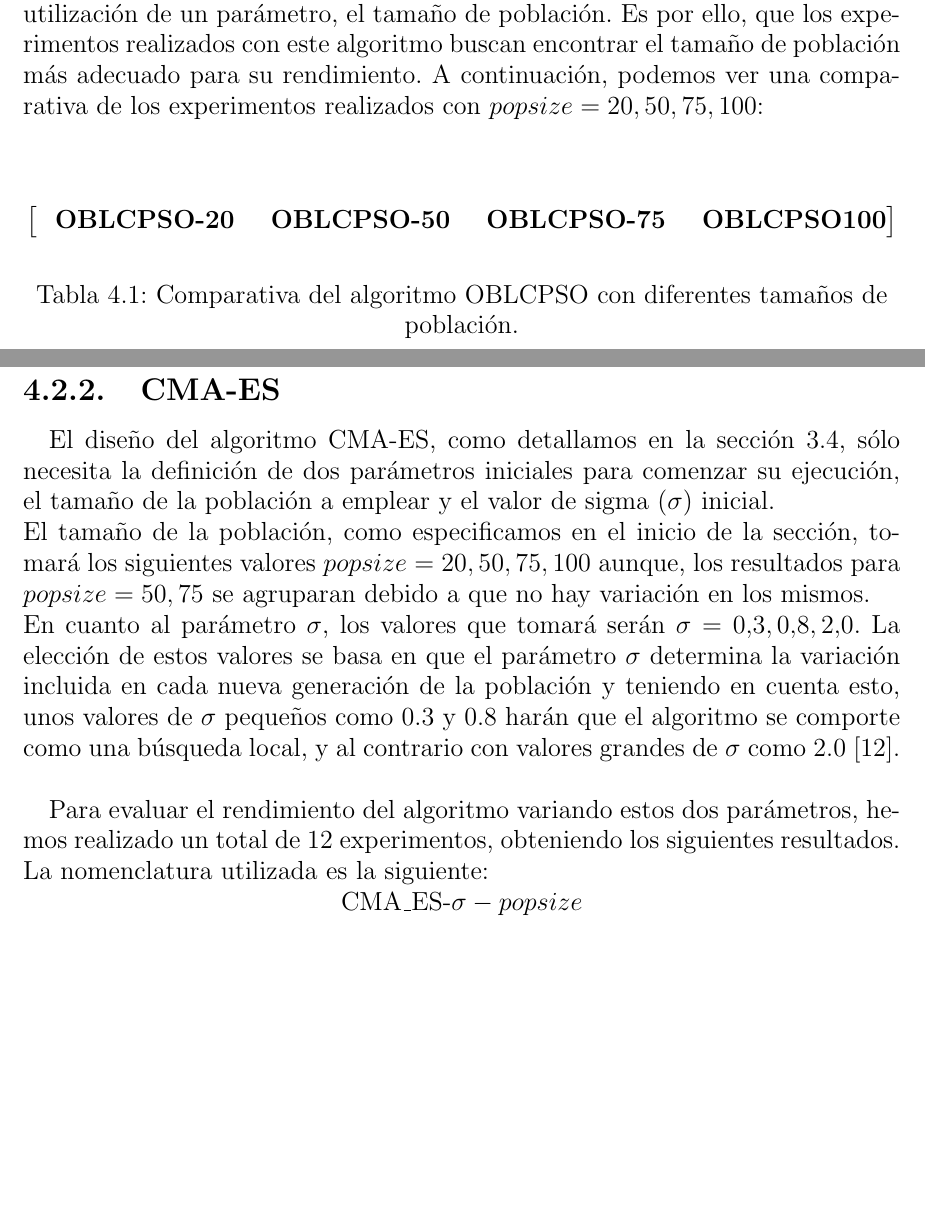
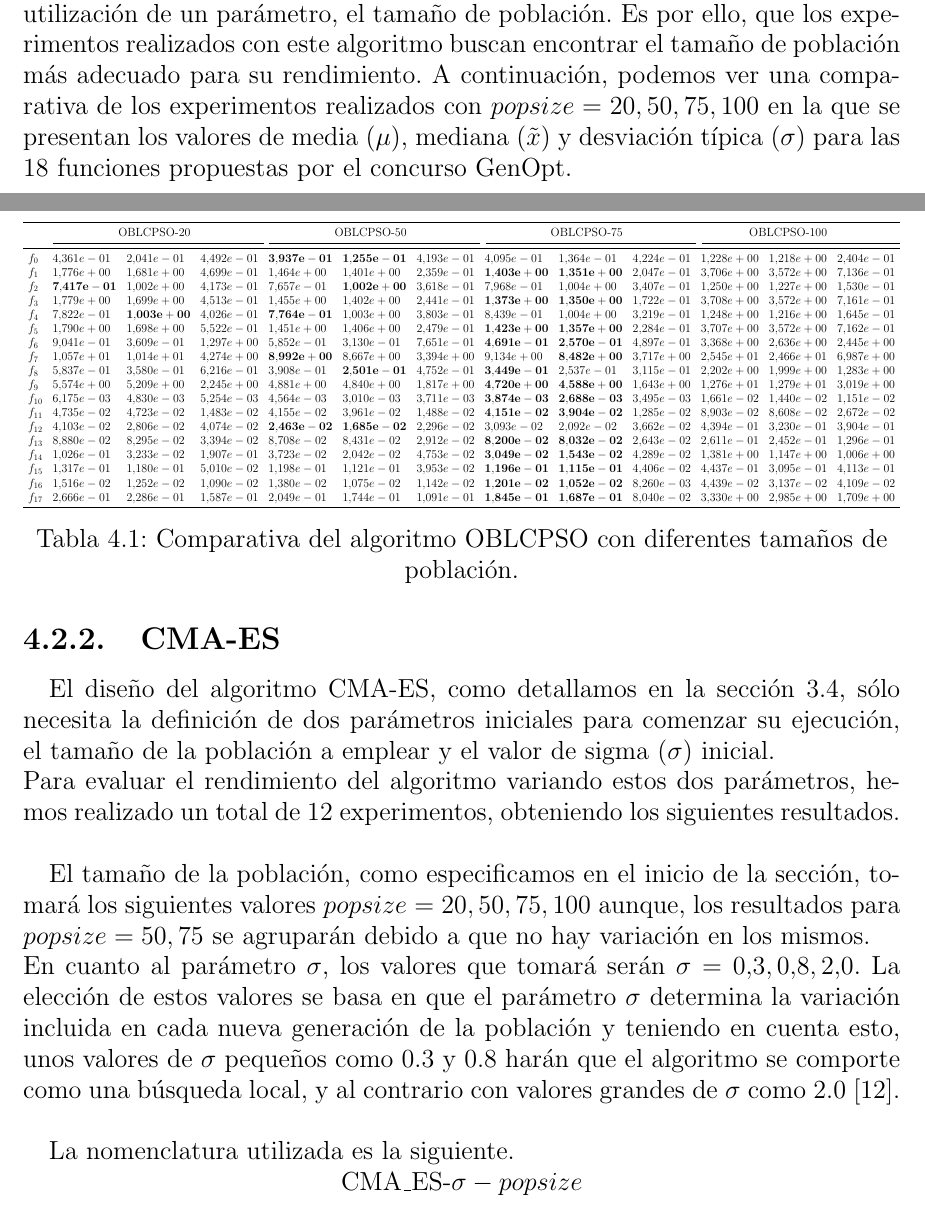
Before and after one commit to amarrerod/Desarrollo_Retos_GenOpt_TFG, a LaTeX thesis (mem/memtfg.tex, which reads mem/chapters/cap4.tex): two parts of pages 30 and 31 of 41 before the commit and two parts of pages 30 and 31 of 42 after it, joined at a grey line, cut so that both start at the same text, the shorter picture padded with empty space. Compiled offline with pdfLaTeX.

Commit message:
Memoria: Añadida la tabla de comparación entre las instancias de PSO

```diff
--- a/mem/chapters/cap4.tex
+++ b/mem/chapters/cap4.tex
@@ -72,26 +72,47 @@ Un parámetro común a todos los algoritmos desarrollados es el tamaño de la po
 
 \subsection{OBL-CPSO}\label{sec:paramOBL_CPSO}
 
-En el diseño del algoritmo OBL-CPSO (sección \ref{sec:OBL-CPSO}) sólo se contempla la utilización de un parámetro, el tamaño de población. Es por ello, que los experimentos realizados con este algoritmo buscan encontrar el tamaño de población más adecuado para su rendimiento. A continuación, podemos ver una comparativa de los experimentos realizados con $popsize = 20, 50, 75, 100$: \\
-
+En el diseño del algoritmo OBL-CPSO (sección \ref{sec:OBL-CPSO}) sólo se contempla la utilización de un parámetro, el tamaño de población. Es por ello, que los experimentos realizados con este algoritmo buscan encontrar el tamaño de población más adecuado para su rendimiento. A continuación, podemos ver una comparativa de los experimentos realizados con $popsize = 20, 50, 75, 100$ en la que se presentan los valores de media ($\mu$), mediana ($\tilde{x}$) y desviación típica ($\sigma$) para las 18 funciones propuestas por el concurso GenOpt. \\
 \begin{table}[!ht]
-  \centering
-\[
-\begin{bmatrix}
-   & \textbf{OBLCPSO-20} &  & \textbf{OBLCPSO-50} & & \textbf{OBLCPSO-75} & & \textbf{OBLCPSO100} \\
-\end{bmatrix}
-\]
- \captionsetup{justification=centering}
+    \centering
+    \resizebox{\textwidth}{!}{\begin{tabular}{LLLLLLLLLLLLLLLL}
+    \toprule
+      \multicolumn{3}{r}{OBLCPSO-20} & \multicolumn{3}{r}{OBLCPSO-50} & \multicolumn{3}{r}{OBLCPSO-75} & \multicolumn{3}{r}{OBLCPSO-100} \\
+      \cmidrule(l){2-4} \cmidrule(l){5-7} \cmidrule(l){8-10} \cmidrule(l){11-13}
+       \midrule
+    f_{0} & 4.361e-01 & 2.041e-01 & 4.492e-01 & {\bf 3.937e-01} & {\bf 1.255e-01} & 4.193e-01 & 4.095e-01 & 1.364e-01 & 4.224e-01 & 1.228e+00 & 1.218e+00 & 2.404e-01 \\
+f_{1} & 1.776e+00 & 1.681e+00 & 4.699e-01 & 1.464e+00 & 1.401e+00 & 2.359e-01 & {\bf 1.403e+00} & {\bf 1.351e+00} & 2.047e-01 & 3.706e+00 & 3.572e+00 & 7.136e-01 \\
+f_{2} & {\bf 7.417e-01} & 1.002e+00 & 4.173e-01 & 7.657e-01 & {\bf 1.002e+00} & 3.618e-01 & 7.968e-01 & 1.004e+00 & 3.407e-01 & 1.250e+00 & 1.227e+00 & 1.530e-01 \\
+f_{3} & 1.779e+00 & 1.699e+00 & 4.513e-01 & 1.455e+00 & 1.402e+00 & 2.441e-01 & {\bf 1.373e+00} & {\bf 1.350e+00} & 1.722e-01 & 3.708e+00 & 3.572e+00 & 7.161e-01 \\
+f_{4} & 7.822e-01 & {\bf 1.003e+00} & 4.026e-01 & {\bf 7.764e-01} & 1.003e+00 & 3.803e-01 & 8.439e-01 & 1.004e+00 & 3.219e-01 & 1.248e+00 & 1.216e+00 & 1.645e-01 \\
+f_{5} & 1.790e+00 & 1.698e+00 & 5.522e-01 & 1.451e+00 & 1.406e+00 & 2.479e-01 & {\bf 1.423e+00} & {\bf 1.357e+00} & 2.284e-01 & 3.707e+00 & 3.572e+00 & 7.162e-01 \\
+f_{6} & 9.041e-01 & 3.609e-01 & 1.297e+00 & 5.852e-01 & 3.130e-01 & 7.651e-01 & {\bf 4.691e-01} & {\bf 2.570e-01} & 4.897e-01 & 3.368e+00 & 2.636e+00 & 2.445e+00 \\
+f_{7} & 1.057e+01 & 1.014e+01 & 4.274e+00 & {\bf 8.992e+00} & 8.667e+00 & 3.394e+00 & 9.134e+00 & {\bf 8.482e+00} & 3.717e+00 & 2.545e+01 & 2.466e+01 & 6.987e+00 \\
+f_{8} & 5.837e-01 & 3.580e-01 & 6.216e-01 & 3.908e-01 & {\bf 2.501e-01} & 4.752e-01 & {\bf 3.449e-01} & 2.537e-01 & 3.115e-01 & 2.202e+00 & 1.999e+00 & 1.283e+00 \\
+f_{9} & 5.574e+00 & 5.209e+00 & 2.245e+00 & 4.881e+00 & 4.840e+00 & 1.817e+00 & {\bf 4.720e+00} & {\bf 4.588e+00} & 1.643e+00 & 1.276e+01 & 1.279e+01 & 3.019e+00 \\
+f_{10} & 6.175e-03 & 4.830e-03 & 5.254e-03 & 4.564e-03 & 3.010e-03 & 3.711e-03 & {\bf 3.874e-03} & {\bf 2.688e-03} & 3.495e-03 & 1.661e-02 & 1.440e-02 & 1.151e-02 \\
+f_{11} & 4.735e-02 & 4.723e-02 & 1.483e-02 & 4.155e-02 & 3.961e-02 & 1.488e-02 & {\bf 4.151e-02} & {\bf 3.904e-02} & 1.285e-02 & 8.903e-02 & 8.608e-02 & 2.672e-02 \\
+f_{12} & 4.103e-02 & 2.806e-02 & 4.074e-02 & {\bf 2.463e-02} & {\bf 1.685e-02} & 2.296e-02 & 3.093e-02 & 2.092e-02 & 3.662e-02 & 4.394e-01 & 3.230e-01 & 3.904e-01 \\
+f_{13} & 8.880e-02 & 8.295e-02 & 3.394e-02 & 8.708e-02 & 8.431e-02 & 2.912e-02 & {\bf 8.200e-02} & {\bf 8.032e-02} & 2.643e-02 & 2.611e-01 & 2.452e-01 & 1.296e-01 \\
+f_{14} & 1.026e-01 & 3.233e-02 & 1.907e-01 & 3.723e-02 & 2.042e-02 & 4.753e-02 & {\bf 3.049e-02} & {\bf 1.543e-02} & 4.289e-02 & 1.381e+00 & 1.147e+00 & 1.006e+00 \\
+f_{15} & 1.317e-01 & 1.180e-01 & 5.010e-02 & 1.198e-01 & 1.121e-01 & 3.953e-02 & {\bf 1.196e-01} & {\bf 1.115e-01} & 4.406e-02 & 4.437e-01 & 3.095e-01 & 4.113e-01 \\
+f_{16} & 1.516e-02 & 1.252e-02 & 1.090e-02 & 1.380e-02 & 1.075e-02 & 1.142e-02 & {\bf 1.201e-02} & {\bf 1.052e-02} & 8.260e-03 & 4.439e-02 & 3.137e-02 & 4.109e-02 \\
+f_{17} & 2.666e-01 & 2.286e-01 & 1.587e-01 & 2.049e-01 & 1.744e-01 & 1.091e-01 & {\bf 1.845e-01} & {\bf 1.687e-01} & 8.040e-02 & 3.330e+00 & 2.985e+00 & 1.709e+00 \\
+    \bottomrule
+    \end{tabular}}
+    \captionsetup{justification=centering}
     \caption{Comparativa del algoritmo OBLCPSO con diferentes tamaños de población.}
 \end{table}
-
+\newpage
 \subsection{CMA-ES}\label{sec:paramCMA_ES}
 
 El diseño del algoritmo CMA-ES, como detallamos en la sección \ref{sec:CMA}, sólo necesita la definición de dos parámetros iniciales para comenzar su ejecución, el tamaño de la población a emplear y el valor de sigma ($\sigma$) inicial. \\
-El tamaño de la población, como especificamos en el inicio de la sección, tomará los siguientes valores $popsize = 20, 50, 75, 100$ aunque, los resultados para $popsize = 50, 75$ se agruparan debido a que no hay variación en los mismos. \\
+Para evaluar el rendimiento del algoritmo variando estos dos parámetros, hemos realizado un total de 12 experimentos, obteniendo los siguientes resultados. \\
+
+El tamaño de la población, como especificamos en el inicio de la sección, tomará los siguientes valores $popsize = 20, 50, 75, 100$ aunque, los resultados para $popsize = 50, 75$ se agruparán debido a que no hay variación en los mismos. \\
 En cuanto al parámetro $\sigma$, los valores que tomará serán $\sigma = 0.3, 0.8, 2.0$. La elección de estos valores se basa en que el parámetro $\sigma$ determina la variación incluida en cada nueva generación de la población y teniendo en cuenta esto, unos valores de $\sigma$ pequeños como 0.3 y 0.8 harán que el algoritmo se comporte como una búsqueda local, y al contrario con valores grandes de $\sigma$ como 2.0 \cite{CMA1}. \\
 
-Para evaluar el rendimiento del algoritmo variando estos dos parámetros, hemos realizado un total de 12 experimentos, obteniendo los siguientes resultados. La nomenclatura utilizada es la siguiente: \\
+La nomenclatura utilizada es la siguiente. \\
 \centerline{CMA\_ES-$\sigma-popsize$}
 \begin{table}[!ht]
     \resizebox{\textwidth}{!}{\begin{tabular}{LLLLLLLLLL}
@@ -119,7 +141,7 @@ Para evaluar el rendimiento del algoritmo variando estos dos parámetros, hemos
     \end{tabular}}
   \caption{Comparativa del algoritmo CMA-ES.}
 \end{table}
-
+\newpage
 \subsection{SA}\label{sec:paramSA}
 
 Por último, el algoritmo SA (sección \ref{sec:SA}) presenta únicamente un parámetro, la temperatura inicial. Según la literatura \cite{metabook}, inicialmente este parámetro debe tener un valor elevado, y es por ello, por lo que los valores con los que hemos evaluado el rendimiento de este algoritmo han sido $Temp_{0} = 500, 1000, 10000$. A continuación, podemos ver una comparativa del valor de error obtenido por cada experimento en cada una de las funciones propuestas por el concurso GenOpt.
```
Also changed, not shown: mem/results/comparativePSO.tex (added, +38 -0 lines), mem/memtfg.pdf, mem/chapters/cap4.tex (5 more changed lines).
